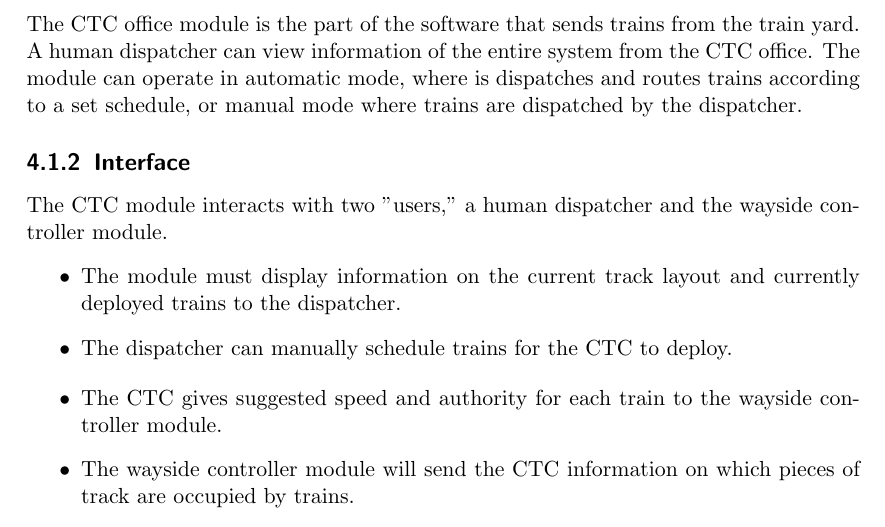
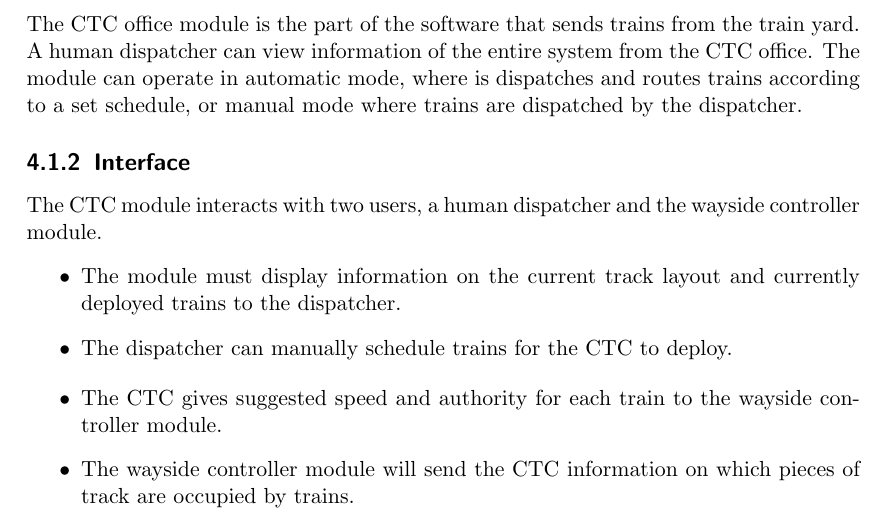
Before and after one commit to TrainingMontage/test, a LaTeX document (work_packages/work_package_1/srs.tex): part of page 11 of 19, cut so that both start at the same text. Compiled offline with pdfLaTeX.

Commit message:
tiny fix

```diff
--- a/work_packages/work_package_1/srs.tex
+++ b/work_packages/work_package_1/srs.tex
@@ -258,8 +258,7 @@ and routes trains according to a set schedule, or manual mode where trains are
 dispatched by the dispatcher.
 
 \subsection{Interface}
-The CTC module interacts with two "users," a human dispatcher and the wayside controller
-module.
+The CTC module interacts with two users, a human dispatcher and the wayside controller module.
 \begin{itemize}
     \item The module must display information on the current track layout and currently
     deployed trains to the dispatcher.
```
